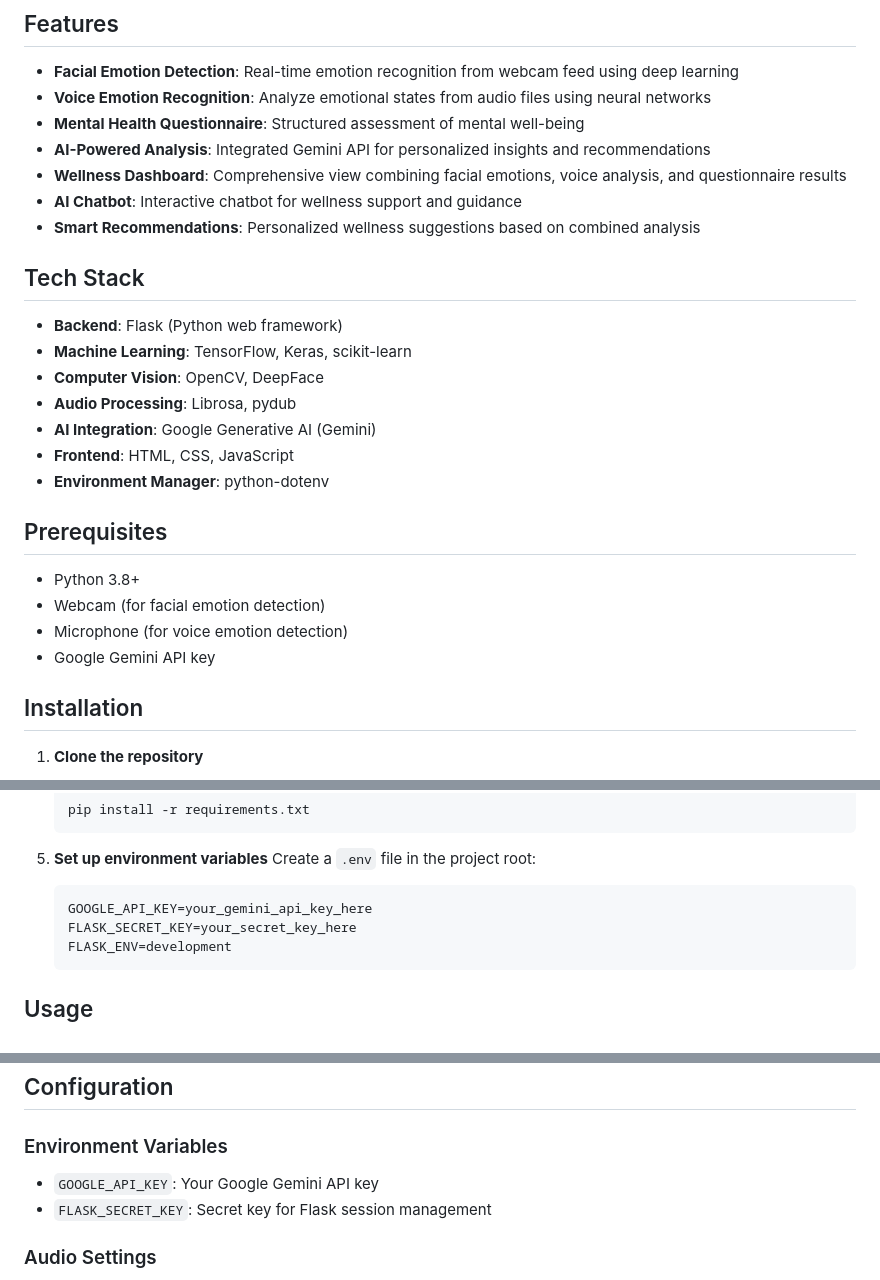
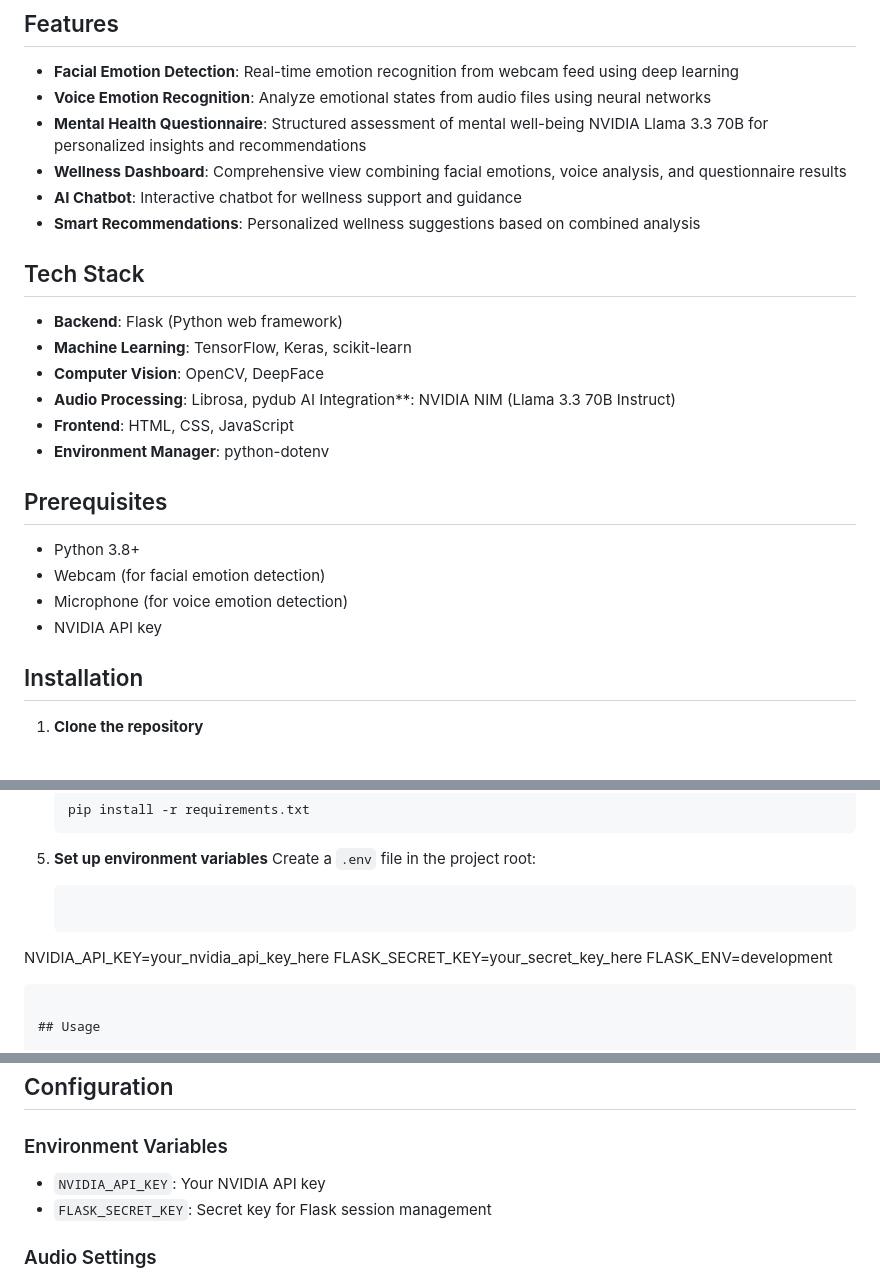
Before and after one commit to Shouvik599/ShantiView, a Markdown page: README.md, 3 parts joined by grey strips. GitHub-like rendering.

````diff
--- a/README.md
+++ b/README.md
@@ -16,7 +16,7 @@ A comprehensive mental health analysis platform that combines multiple emotion r
 - **Facial Emotion Detection**: Real-time emotion recognition from webcam feed using deep learning
 - **Voice Emotion Recognition**: Analyze emotional states from audio files using neural networks
 - **Mental Health Questionnaire**: Structured assessment of mental well-being
-- **AI-Powered Analysis**: Integrated Gemini API for personalized insights and recommendations
+NVIDIA Llama 3.3 70B for personalized insights and recommendations
 - **Wellness Dashboard**: Comprehensive view combining facial emotions, voice analysis, and questionnaire results
 - **AI Chatbot**: Interactive chatbot for wellness support and guidance
 - **Smart Recommendations**: Personalized wellness suggestions based on combined analysis
@@ -27,7 +27,7 @@ A comprehensive mental health analysis platform that combines multiple emotion r
 - **Machine Learning**: TensorFlow, Keras, scikit-learn
 - **Computer Vision**: OpenCV, DeepFace
 - **Audio Processing**: Librosa, pydub
-- **AI Integration**: Google Generative AI (Gemini)
+AI Integration**: NVIDIA NIM (Llama 3.3 70B Instruct)
 - **Frontend**: HTML, CSS, JavaScript
 - **Environment Manager**: python-dotenv
 
@@ -36,7 +36,7 @@ A comprehensive mental health analysis platform that combines multiple emotion r
 - Python 3.8+
 - Webcam (for facial emotion detection)
 - Microphone (for voice emotion detection)
-- Google Gemini API key
+- NVIDIA API key
 
 ## Installation
 
@@ -69,7 +69,7 @@ A comprehensive mental health analysis platform that combines multiple emotion r
 5. **Set up environment variables**
    Create a `.env` file in the project root:
    ```
-   GOOGLE_API_KEY=your_gemini_api_key_here
+  NVIDIA_API_KEY=your_nvidia_api_key_here
    FLASK_SECRET_KEY=your_secret_key_here
    FLASK_ENV=development
    ```
@@ -153,7 +153,7 @@ ShantiView/
 ## Configuration
 
 ### Environment Variables
-- `GOOGLE_API_KEY`: Your Google Gemini API key
+- `NVIDIA_API_KEY`: Your NVIDIA API key
 - `FLASK_SECRET_KEY`: Secret key for Flask session management
 
 ### Audio Settings
````
Also changed, not shown: other parts of README.md (+1 -1 lines).
